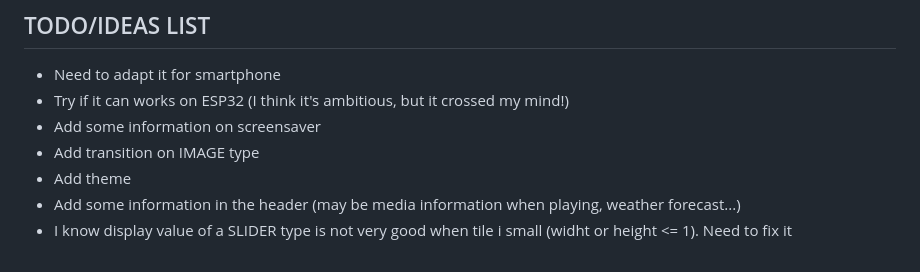
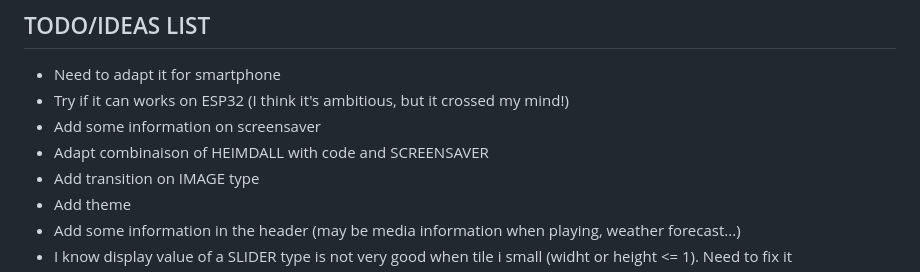
Before and after one commit to sebyldino/TileDash, a Markdown page: README.md, the part around the change. Drawn GitHub-style.

```diff
--- a/README.md
+++ b/README.md
@@ -13,6 +13,7 @@ Icons can be found [here](https://pictogrammers.com/library/mdi/)
 - Need to adapt it for smartphone
 - Try if it can works on ESP32 (I think it's ambitious, but it crossed my mind!)
 - Add some information on screensaver
+- Adapt combinaison of HEIMDALL with code and SCREENSAVER
 - Add transition on IMAGE type
 - Add theme
 - Add some information in the header (may be media information when playing, weather forecast...)
```
